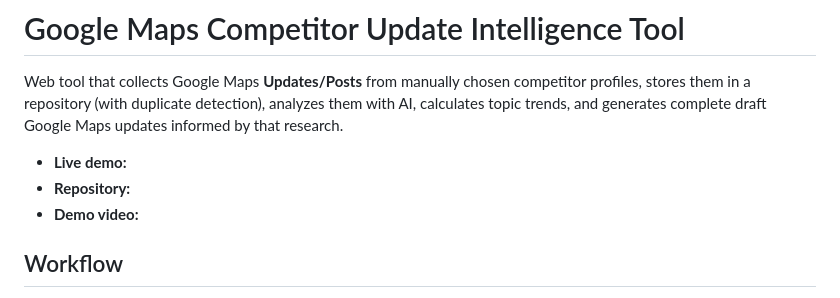
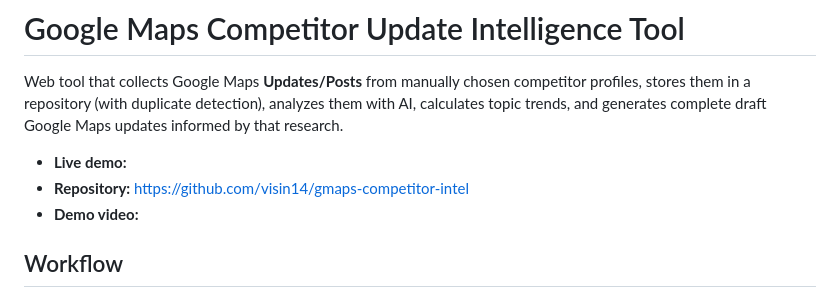
Before and after one commit to visin14/gmaps-competitor-intel, a Markdown page: README.md, the part around the change. GitHub-like rendering.

Commit message:
README: add repository URL
Co-Authored-By: Claude Sonnet 5.5 <noreply@anthropic.com>

```diff
--- a/README.md
+++ b/README.md
@@ -5,7 +5,7 @@ repository (with duplicate detection), analyzes them with AI, calculates topic t
 draft Google Maps updates informed by that research.
 
 - **Live demo:** _<paste your Vercel URL>_
-- **Repository:** _<paste your GitHub URL>_
+- **Repository:** https://github.com/visin14/gmaps-competitor-intel
 - **Demo video:** _<paste link>_
 
 ## Workflow
```
